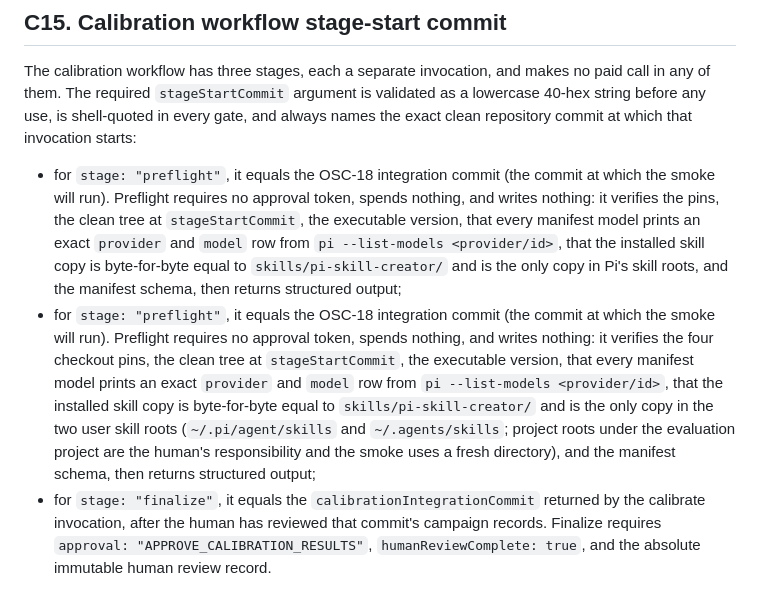
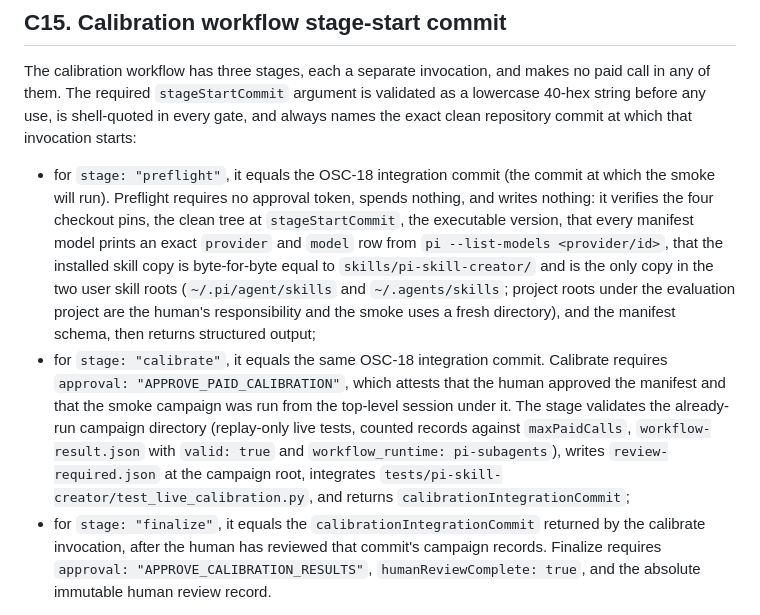
Before and after one commit to pfurini/furiai-skills, a Markdown page: docs/pi-skill-creator-work-orders/contracts.md, the part around the change. Drawn GitHub-style.

Commit message:
docs(pi-skill-creator): restore the C15 calibrate bullet and fix the explicit-failure call count in OSC-18

```diff
--- a/docs/pi-skill-creator-work-orders/contracts.md
+++ b/docs/pi-skill-creator-work-orders/contracts.md
@@ -385,8 +385,8 @@ Credentialed tests are never required to make an implementation branch green. Th
 
 The calibration workflow has three stages, each a separate invocation, and makes no paid call in any of them. The required `stageStartCommit` argument is validated as a lowercase 40-hex string before any use, is shell-quoted in every gate, and always names the exact clean repository commit at which that invocation starts:
 
-- for `stage: "preflight"`, it equals the OSC-18 integration commit (the commit at which the smoke will run). Preflight requires no approval token, spends nothing, and writes nothing: it verifies the pins, the clean tree at `stageStartCommit`, the executable version, that every manifest model prints an exact `provider` and `model` row from `pi --list-models <provider/id>`, that the installed skill copy is byte-for-byte equal to `skills/pi-skill-creator/` and is the only copy in Pi's skill roots, and the manifest schema, then returns structured output;
 - for `stage: "preflight"`, it equals the OSC-18 integration commit (the commit at which the smoke will run). Preflight requires no approval token, spends nothing, and writes nothing: it verifies the four checkout pins, the clean tree at `stageStartCommit`, the executable version, that every manifest model prints an exact `provider` and `model` row from `pi --list-models <provider/id>`, that the installed skill copy is byte-for-byte equal to `skills/pi-skill-creator/` and is the only copy in the two user skill roots (`~/.pi/agent/skills` and `~/.agents/skills`; project roots under the evaluation project are the human's responsibility and the smoke uses a fresh directory), and the manifest schema, then returns structured output;
+- for `stage: "calibrate"`, it equals the same OSC-18 integration commit. Calibrate requires `approval: "APPROVE_PAID_CALIBRATION"`, which attests that the human approved the manifest and that the smoke campaign was run from the top-level session under it. The stage validates the already-run campaign directory (replay-only live tests, counted records against `maxPaidCalls`, `workflow-result.json` with `valid: true` and `workflow_runtime: pi-subagents`), writes `review-required.json` at the campaign root, integrates `tests/pi-skill-creator/test_live_calibration.py`, and returns `calibrationIntegrationCommit`;
 - for `stage: "finalize"`, it equals the `calibrationIntegrationCommit` returned by the calibrate invocation, after the human has reviewed that commit's campaign records. Finalize requires `approval: "APPROVE_CALIBRATION_RESULTS"`, `humanReviewComplete: true`, and the absolute immutable human review record.
 
 Preflight for every stage requires repository `HEAD` to equal `stageStartCommit` exactly and the tree to be clean. A commit argument, a prior approval, a preflight result, or review-file existence never authorizes another stage.
```
Also changed, not shown: docs/pi-skill-creator-work-orders/osc-18-calibration-hardening.md (+2 -2 lines).
